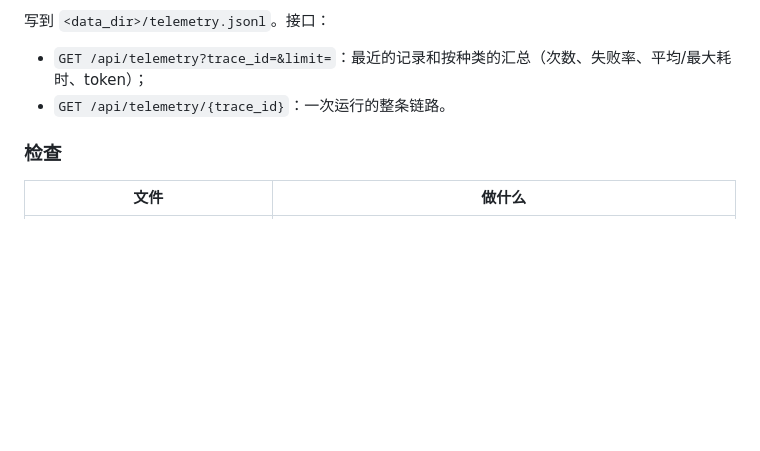
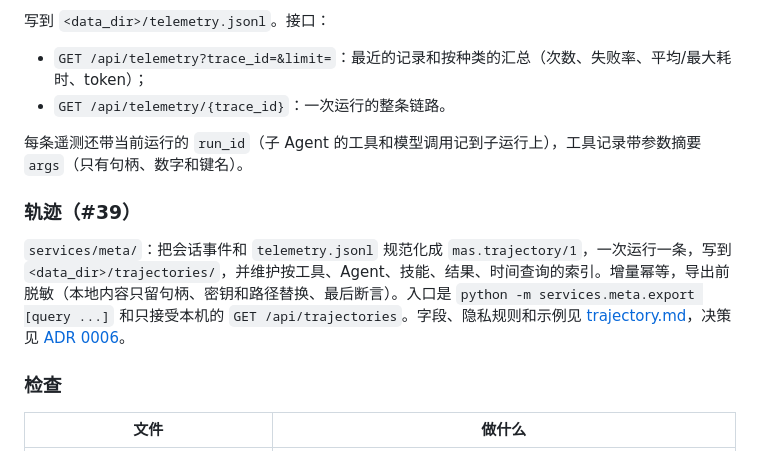
Before and after one commit to loootte/multimodal-agent-studio, a Markdown page: docs/architecture.md, the part around the change. Drawn GitHub-style; blank space fills up the shorter version.

Commit message:
docs: trajectory.md with validated example; architecture and ROADMAP (#39)

```diff
--- a/docs/architecture.md
+++ b/docs/architecture.md
@@ -203,6 +203,12 @@ Agent 运行时
 - `GET /api/telemetry?trace_id=&limit=`：最近的记录和按种类的汇总（次数、失败率、平均/最大耗时、token）；
 - `GET /api/telemetry/{trace_id}`：一次运行的整条链路。
 
+每条遥测还带当前运行的 `run_id`（子 Agent 的工具和模型调用记到子运行上），工具记录带参数摘要 `args`（只有句柄、数字和键名）。
+
+### 轨迹（#39）
+
+`services/meta/`：把会话事件和 `telemetry.jsonl` 规范化成 `mas.trajectory/1`，一次运行一条，写到 `<data_dir>/trajectories/`，并维护按工具、Agent、技能、结果、时间查询的索引。增量幂等，导出前脱敏（本地内容只留句柄、密钥和路径替换、最后断言）。入口是 `python -m services.meta.export [query ...]` 和只接受本机的 `GET /api/trajectories`。字段、隐私规则和示例见 [trajectory.md](trajectory.md)，决策见 [ADR 0006](adr/0006-trajectories.md)。
+
 ### 检查
 
 | 文件 | 做什么 |
```
Also changed, not shown: ROADMAP.md (+2 -2 lines), docs/trajectory.md (added, +85 -0 lines).
